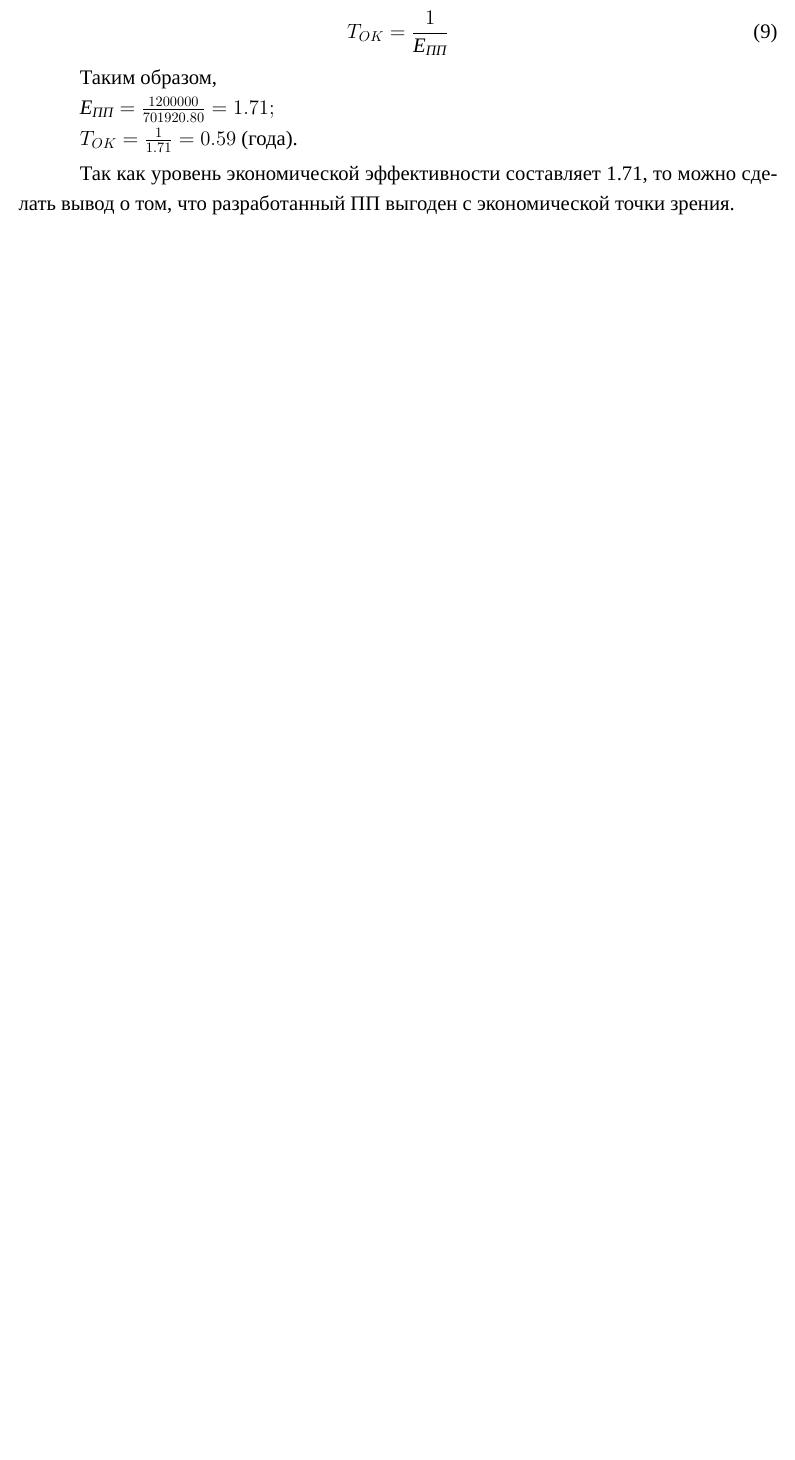
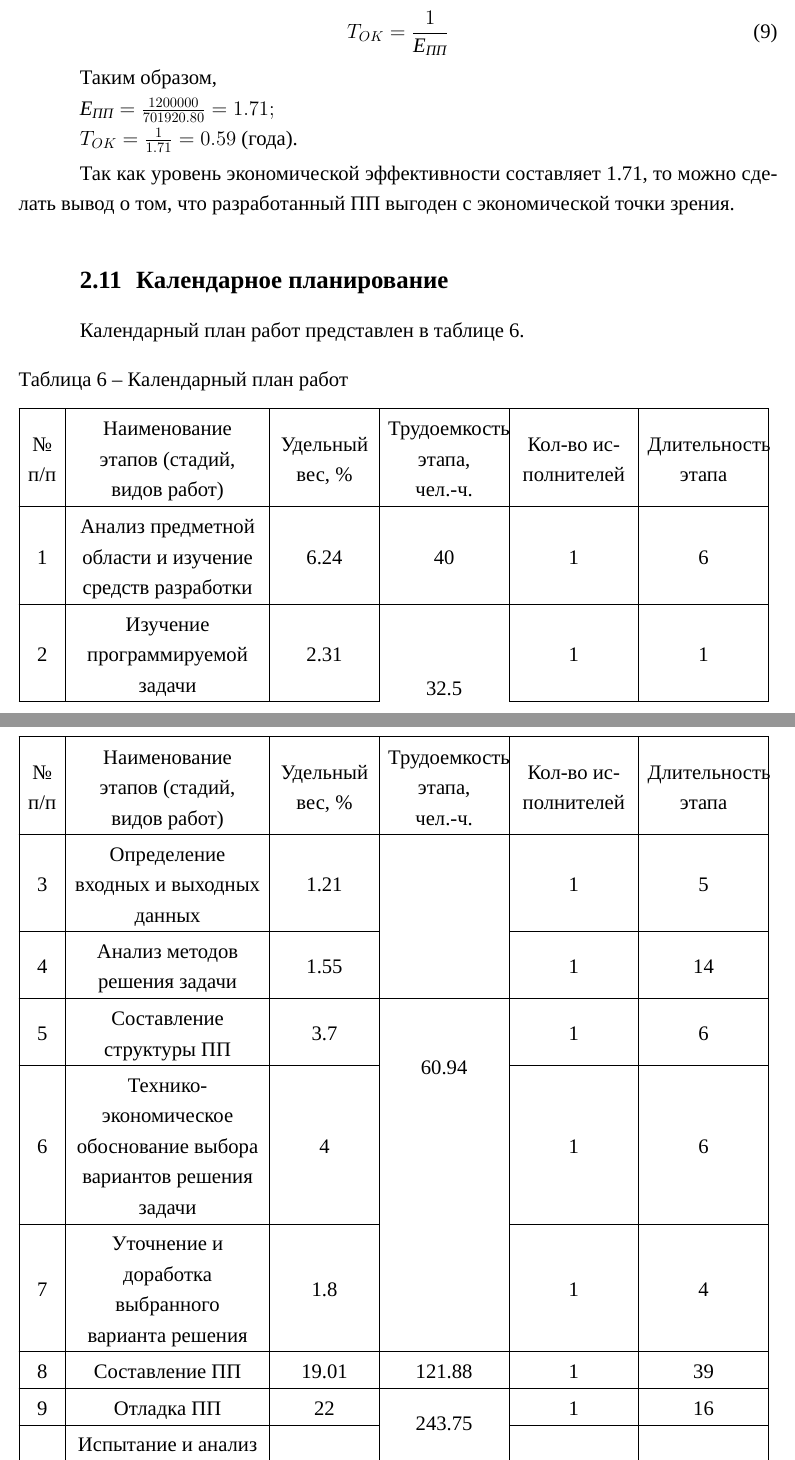
Before and after one commit to dropsonic/thesis, a LaTeX thesis (Docs/thesis.tex, which reads Docs/chapter2.tex): part of page 16 of 35 before the commit and two parts of pages 16 and 17 of 37 after it, the two joined at a grey line, cut so that both start at the same text, the shorter picture padded with empty space. Compiled offline with XeLaTeX; a missing font is replaced by an installed copy or a similar font; a missing bibliography style is replaced by a similar one.

Commit message:
Docs: chapter 2

```diff
--- a/Docs/chapter2.tex
+++ b/Docs/chapter2.tex
@@ -297,3 +298,38 @@ $\text{\sl Е}_\text{\sl ПП} = \frac{1 200 000}{701920.80} = 1.71;$
 $T_{OK} = \frac{1}{1.71} = 0.59$ (года).\smallskip
 
 Так как уровень экономической эффективности составляет 1.71, то можно сделать вывод о том, что разработанный ПП выгоден с экономической точки зрения.
+
+\section{Календарное планирование}
+Календарный план работ представлен в таблице~\ref{tab:economics:calendarplan}.
+
+\begin{longtable}{|C{20pt}|C{130pt}|C{64pt}|C{78pt}|C{78pt}|C{78pt}|}
+\caption{Календарный план работ}
+\label{tab:economics:calendarplan}
+\\\hline
+№ п/п & Наименование этапов (стадий, видов работ) & Удельный вес, \% & Трудоемкость этапа, чел.-ч. & Кол-во исполнителей & Длительность этапа \\
+\hline
+\endfirsthead
+\LTcontcaption{tab:economics:calendarplan}
+\\\hline
+№ п/п & Наименование этапов (стадий, видов работ) & Удельный вес, \% & Трудоемкость этапа, чел.-ч. & Кол-во исполнителей & Длительность этапа \\
+\hline
+\endhead
+1 & Анализ предметной области и изучение средств разработки & 6.24 & 40 & 1 & 6 \\
+\hline
+2 & Изучение программируемой задачи & 2.31 & \multirow{3}{\hsize}{\centering{32.5}} & 1 & 1 \\*
+\cline{1-3} \cline{5-6}
+3 & Определение входных и выходных данных & 1.21 & & 1 & 5 \\
+\cline{1-3} \cline{5-6}
+4 & Анализ методов решения задачи & 1.55 & & 1 & 14 \\
+\hline
+5 & Составление структуры ПП & 3.7 & \multirow{3}{\hsize}{\centering{60.94}} & 1 & 6 \\
+\cline{1-3} \cline{5-6}
+6 & Технико-экономическое обоснование выбора вариантов решения задачи & 4 & & 1 & 6 \\
+\cline{1-3} \cline{5-6}
+7 & Уточнение и доработка выбранного варианта решения & 1.8 & & 1 & 4 \\
+\hline
+8 & Составление ПП & 19.01 & 121.88 & 1 & 39 \\
+\hline
+9 & Отладка ПП & 22 & \multirow{2}{\hsize}{\centering{243.75}} & 1 & 16 \\
+\cline{1-3} \cline{5-6}
+10 & Испытание и анализ работы ПП в реальных условиях & 16.01 & & 1 & 13 \\
@@ -299,0 +341 @@ $T_{OK} = \frac{1}{1.71} = 0.59$ (года).\smallskip
+\end{longtable}
--- a/Docs/thesis.tex
+++ b/Docs/thesis.tex
@@ -84,6 +84,7 @@
 %\usepackage{makecell}
 %\usepackage{tabularx}
 \usepackage{array}
+\usepackage{supertabular}
 \usepackage{longtable}
 \usepackage{multirow}
 
@@ -150,6 +151,7 @@
 \newtotcounter{tablecount}
 \AfterEndEnvironment{figure}{\addtocounter{figurecount}{1}}
 \AfterEndEnvironment{table}{\addtocounter{tablecount}{1}}
+\AfterEndEnvironment{longtable}{\addtocounter{tablecount}{1}}
 
 % Оформление приложений
 \usepackage[title, titletoc]{appendix}
```
Also changed, not shown: Docs/thesis.pdf, Docs/chapter2.tex (18 more changed lines).
